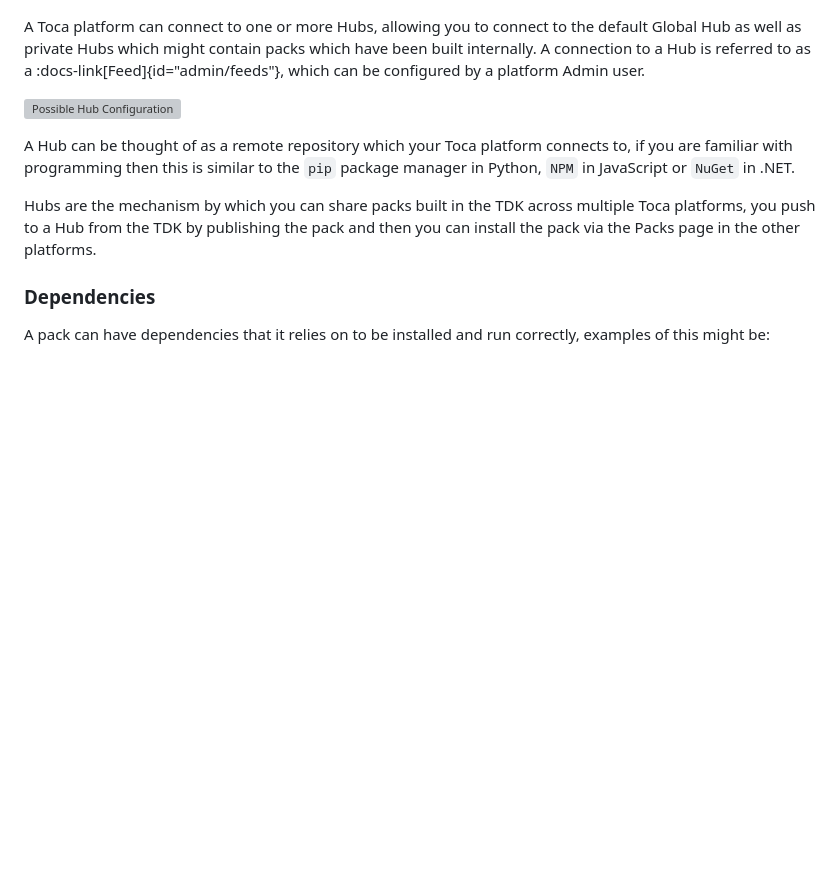
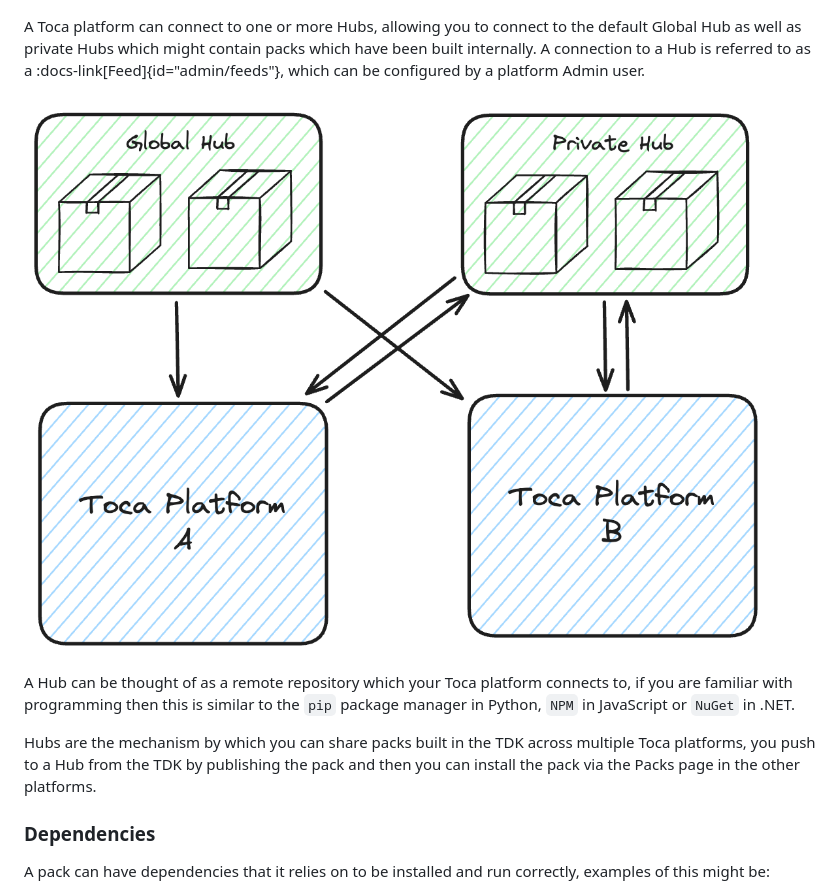
Before and after one commit to tocalabs/toca-docs, a Markdown page: src/packs/packs.md, the part around the change. Rendered like a GitHub page; blank space fills up the shorter version; grey boxes are pictures that could not be loaded.

```diff
--- a/src/packs/packs.md
+++ b/src/packs/packs.md
@@ -16,7 +16,7 @@ The distribution of packs are conducted via Hubs. Once connected to a Hub, a Toc
 
 A Toca platform can connect to one or more Hubs, allowing you to connect to the default Global Hub as well as private Hubs which might contain packs which have been built internally. A connection to a Hub is referred to as a :docs-link[Feed]{id="admin/feeds"}, which can be configured by a platform Admin user.
 
-![Possible Hub Configuration](/src/assets/hub_arrangements.md)
+![Possible Hub Configuration](/src/assets/hub_arrangements.png)
 
 A Hub can be thought of as a remote repository which your Toca platform connects to, if you are familiar with programming then this is similar to the `pip` package manager in Python, `NPM` in JavaScript or `NuGet` in .NET.
 
```
Also changed, not shown: example.md (+4 -1 lines), src/assets/hub_arrangements.png (renamed from src/assets/hub_arrangements.md), 3 other files.
